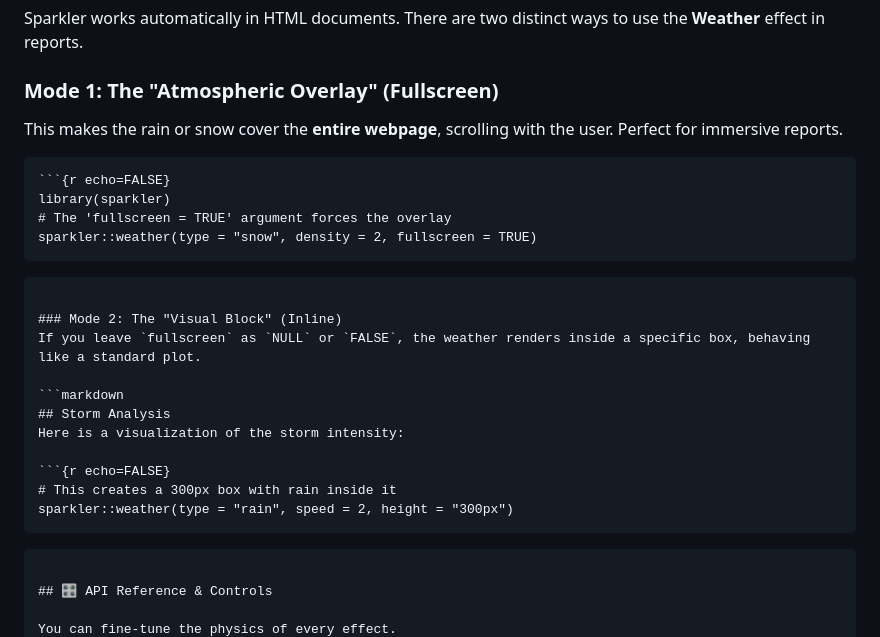
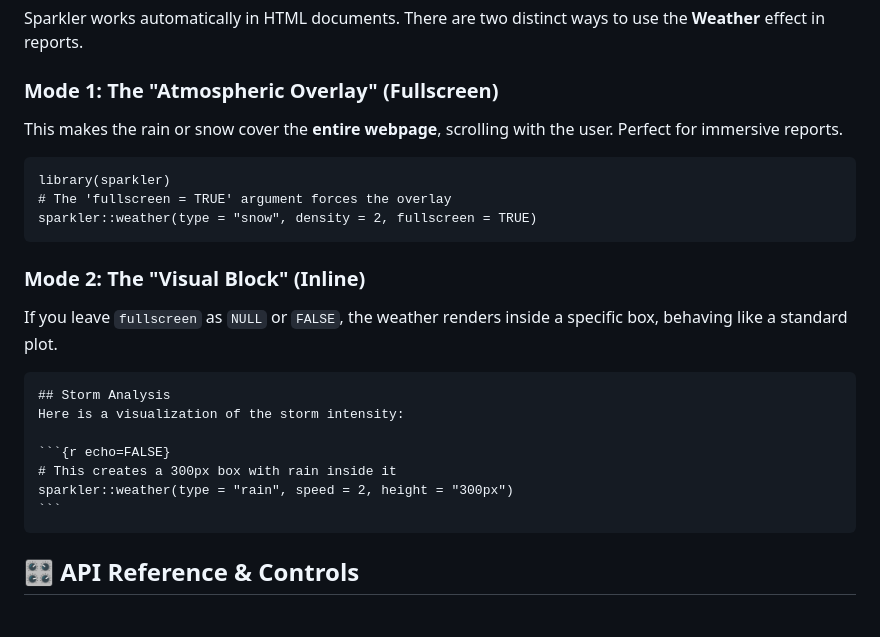
Before and after one commit to CodingTigerTang/sparkler, a Markdown page: README.md, the part around the change. GitHub-like rendering.

Commit message:
adjust the readme

`````diff
--- a/README.md
+++ b/README.md
@@ -80,20 +80,20 @@ shinyApp(ui, server)
 Sparkler works automatically in HTML documents. There are two distinct ways to use the **Weather** effect in reports.
 
 ### Mode 1: The "Atmospheric Overlay" (Fullscreen)
+
 This makes the rain or snow cover the **entire webpage**, scrolling with the user. Perfect for immersive reports.
 
-```markdown
 ```{r echo=FALSE}
 library(sparkler)
 # The 'fullscreen = TRUE' argument forces the overlay
 sparkler::weather(type = "snow", density = 2, fullscreen = TRUE)
 ```
-```
 
 ### Mode 2: The "Visual Block" (Inline)
+
 If you leave `fullscreen` as `NULL` or `FALSE`, the weather renders inside a specific box, behaving like a standard plot.
 
-```markdown
+````
 ## Storm Analysis
 Here is a visualization of the storm intensity:
 
@@ -101,7 +101,7 @@ Here is a visualization of the storm intensity:
 # This creates a 300px box with rain inside it
 sparkler::weather(type = "rain", speed = 2, height = "300px")
 ```
-```
+````
 
 ## 🎛 API Reference & Controls
 
`````
